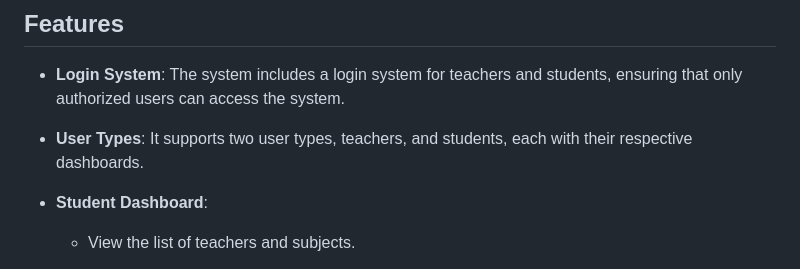
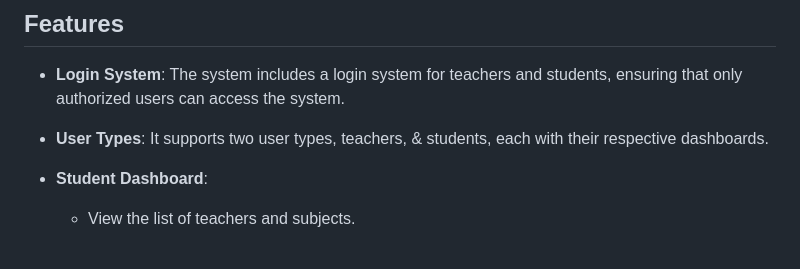
Before and after one commit to M-Zahir-Akbari/Php-Login-System-MySQL-Crud-operations, a Markdown page: README.md, the part around the change. Drawn GitHub-style.

```diff
--- a/README.md
+++ b/README.md
@@ -19,7 +19,7 @@ students, teachers, and subjects.
 
 - **Login System**: The system includes a login system for teachers and students, ensuring that only authorized users can access the system.
 
-- **User Types**: It supports two user types, teachers, and students, each with their respective dashboards.
+- **User Types**: It supports two user types, teachers, & students, each with their respective dashboards.
 
 - **Student Dashboard**:
   - View the list of teachers and subjects.
```
